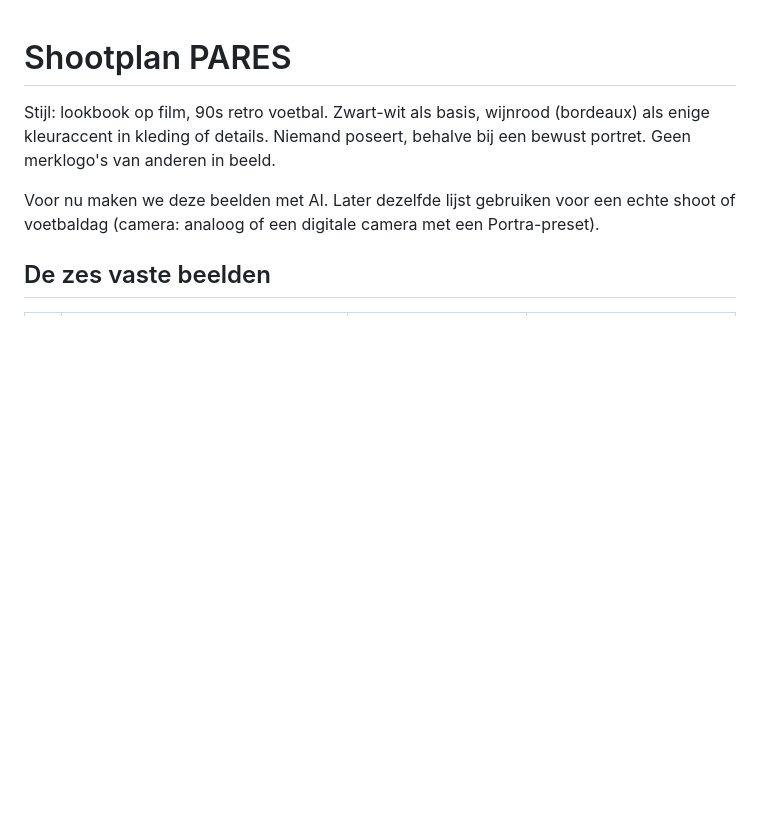
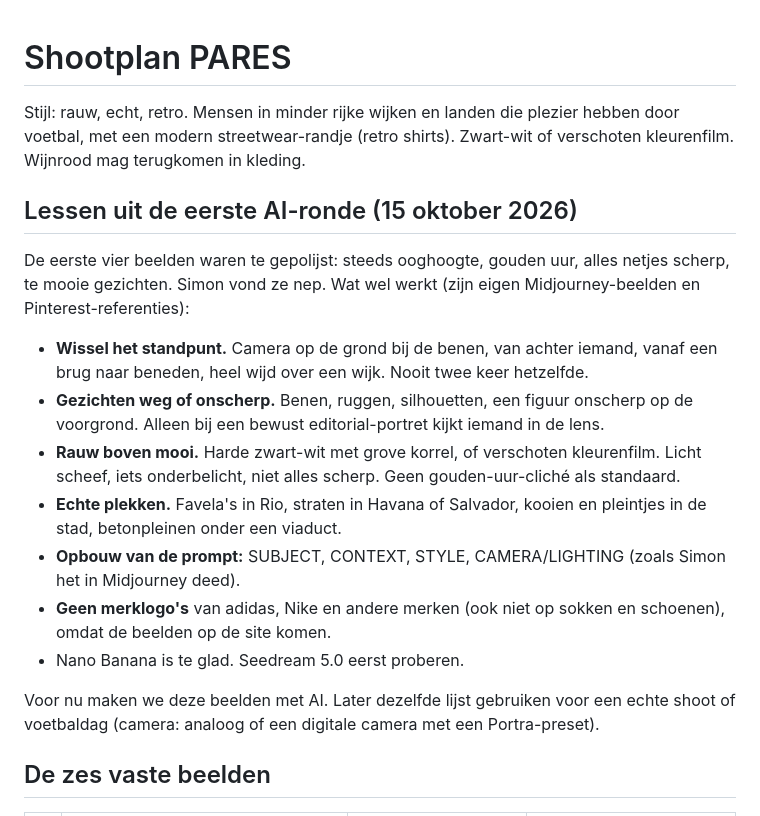
Before and after one commit to simoncollectif/pares-site, a Markdown page: docs/shootplan.md, the part around the change. GitHub-like rendering; blank space fills up the shorter version.

Commit message:
Shootplan: lessen uit eerste AI-ronde
Co-Authored-By: Claude Opus 5.5 <noreply@anthropic.com>

```diff
--- a/docs/shootplan.md
+++ b/docs/shootplan.md
@@ -1,6 +1,18 @@
 # Shootplan PARES
 
-Stijl: lookbook op film, 90s retro voetbal. Zwart-wit als basis, wijnrood (bordeaux) als enige kleuraccent in kleding of details. Niemand poseert, behalve bij een bewust portret. Geen merklogo's van anderen in beeld.
+Stijl: rauw, echt, retro. Mensen in minder rijke wijken en landen die plezier hebben door voetbal, met een modern streetwear-randje (retro shirts). Zwart-wit of verschoten kleurenfilm. Wijnrood mag terugkomen in kleding.
+
+## Lessen uit de eerste AI-ronde (15 oktober 2026)
+
+De eerste vier beelden waren te gepolijst: steeds ooghoogte, gouden uur, alles netjes scherp, te mooie gezichten. Simon vond ze nep. Wat wel werkt (zijn eigen Midjourney-beelden en Pinterest-referenties):
+
+- **Wissel het standpunt.** Camera op de grond bij de benen, van achter iemand, vanaf een brug naar beneden, heel wijd over een wijk. Nooit twee keer hetzelfde.
+- **Gezichten weg of onscherp.** Benen, ruggen, silhouetten, een figuur onscherp op de voorgrond. Alleen bij een bewust editorial-portret kijkt iemand in de lens.
+- **Rauw boven mooi.** Harde zwart-wit met grove korrel, of verschoten kleurenfilm. Licht scheef, iets onderbelicht, niet alles scherp. Geen gouden-uur-cliché als standaard.
+- **Echte plekken.** Favela's in Rio, straten in Havana of Salvador, kooien en pleintjes in de stad, betonpleinen onder een viaduct.
+- **Opbouw van de prompt:** SUBJECT, CONTEXT, STYLE, CAMERA/LIGHTING (zoals Simon het in Midjourney deed).
+- **Geen merklogo's** van adidas, Nike en andere merken (ook niet op sokken en schoenen), omdat de beelden op de site komen.
+- Nano Banana is te glad. Seedream 5.0 eerst proberen.
 
 Voor nu maken we deze beelden met AI. Later dezelfde lijst gebruiken voor een echte shoot of voetbaldag (camera: analoog of een digitale camera met een Portra-preset).
 
```
